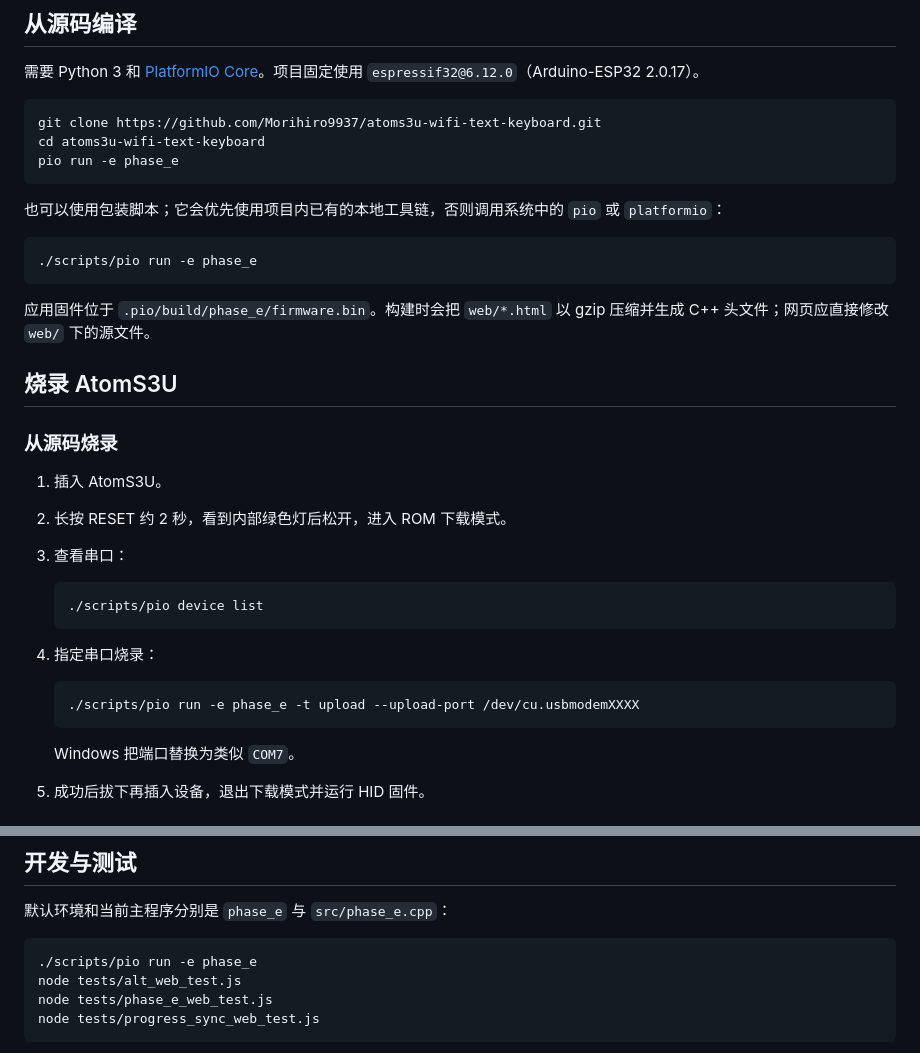
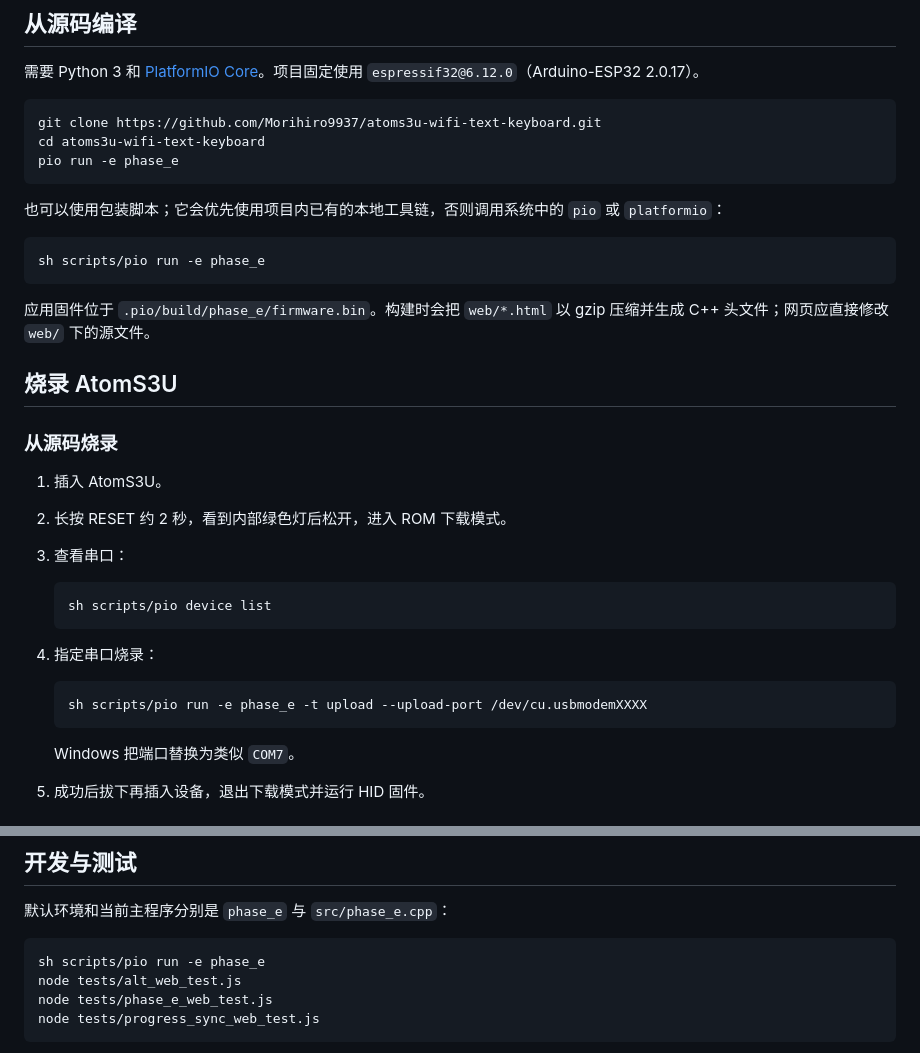
Before and after one commit to Morihiro9937/atoms3u-wifi-text-keyboard, a Markdown page: README.md, 2 parts joined by grey strips. Rendered like a GitHub page.

Commit message:
Use portable script invocation in docs

````diff
--- a/README.md
+++ b/README.md
@@ -64,7 +64,7 @@ pio run -e phase_e
 也可以使用包装脚本；它会优先使用项目内已有的本地工具链，否则调用系统中的 `pio` 或 `platformio`：
 
 ```sh
-./scripts/pio run -e phase_e
+sh scripts/pio run -e phase_e
 ```
 
 应用固件位于 `.pio/build/phase_e/firmware.bin`。构建时会把 `web/*.html` 以 gzip 压缩并生成 C++ 头文件；网页应直接修改 `web/` 下的源文件。
@@ -78,13 +78,13 @@ pio run -e phase_e
 3. 查看串口：
 
    ```sh
-   ./scripts/pio device list
+   sh scripts/pio device list
    ```
 
 4. 指定串口烧录：
 
    ```sh
-   ./scripts/pio run -e phase_e -t upload --upload-port /dev/cu.usbmodemXXXX
+   sh scripts/pio run -e phase_e -t upload --upload-port /dev/cu.usbmodemXXXX
    ```
 
    Windows 把端口替换为类似 `COM7`。
@@ -111,7 +111,7 @@ python -m esptool --chip esp32s3 --port <串口> --baud 460800 write_flash 0x0 a
 默认环境和当前主程序分别是 `phase_e` 与 `src/phase_e.cpp`：
 
 ```sh
-./scripts/pio run -e phase_e
+sh scripts/pio run -e phase_e
 node tests/alt_web_test.js
 node tests/phase_e_web_test.js
 node tests/progress_sync_web_test.js
````
